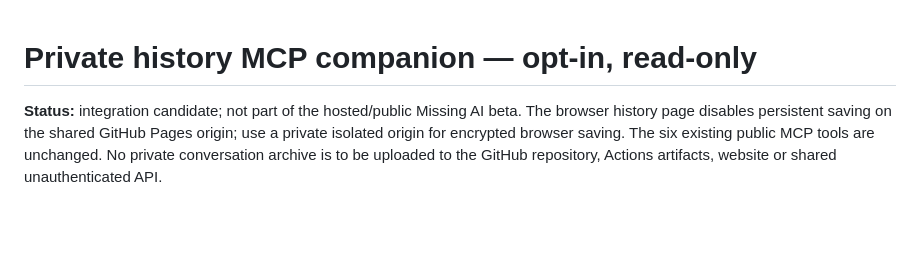
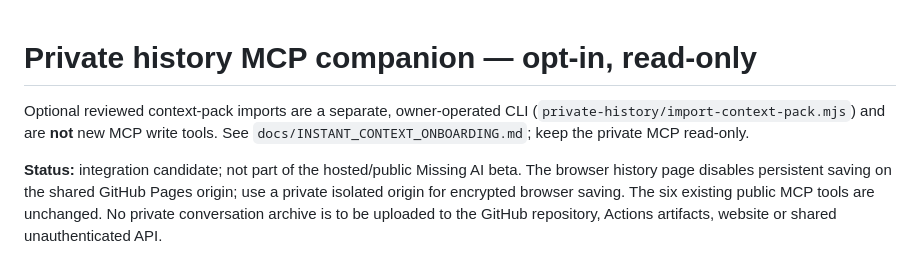
Before and after one commit to AbdulkadirKhoujja/missing-ai, a Markdown page: docs/PRIVATE_CONTEXT_MCP.md, the part around the change. GitHub-like rendering; blank space fills up the shorter version.

Commit message:
docs: clarify reviewed context import and private MCP boundaries

```diff
--- a/docs/PRIVATE_CONTEXT_MCP.md
+++ b/docs/PRIVATE_CONTEXT_MCP.md
@@ -1,4 +1,6 @@
 # Private history MCP companion — opt-in, read-only
+
+Optional reviewed context-pack imports are a separate, owner-operated CLI (`private-history/import-context-pack.mjs`) and are **not** new MCP write tools. See `docs/INSTANT_CONTEXT_ONBOARDING.md`; keep the private MCP read-only.
 
 **Status:** integration candidate; not part of the hosted/public Missing AI beta. The browser history page disables persistent saving on the shared GitHub Pages origin; use a private isolated origin for encrypted browser saving. The six existing public MCP tools are unchanged. No private conversation archive is to be uploaded to the GitHub repository, Actions artifacts, website or shared unauthenticated API.
 
```
